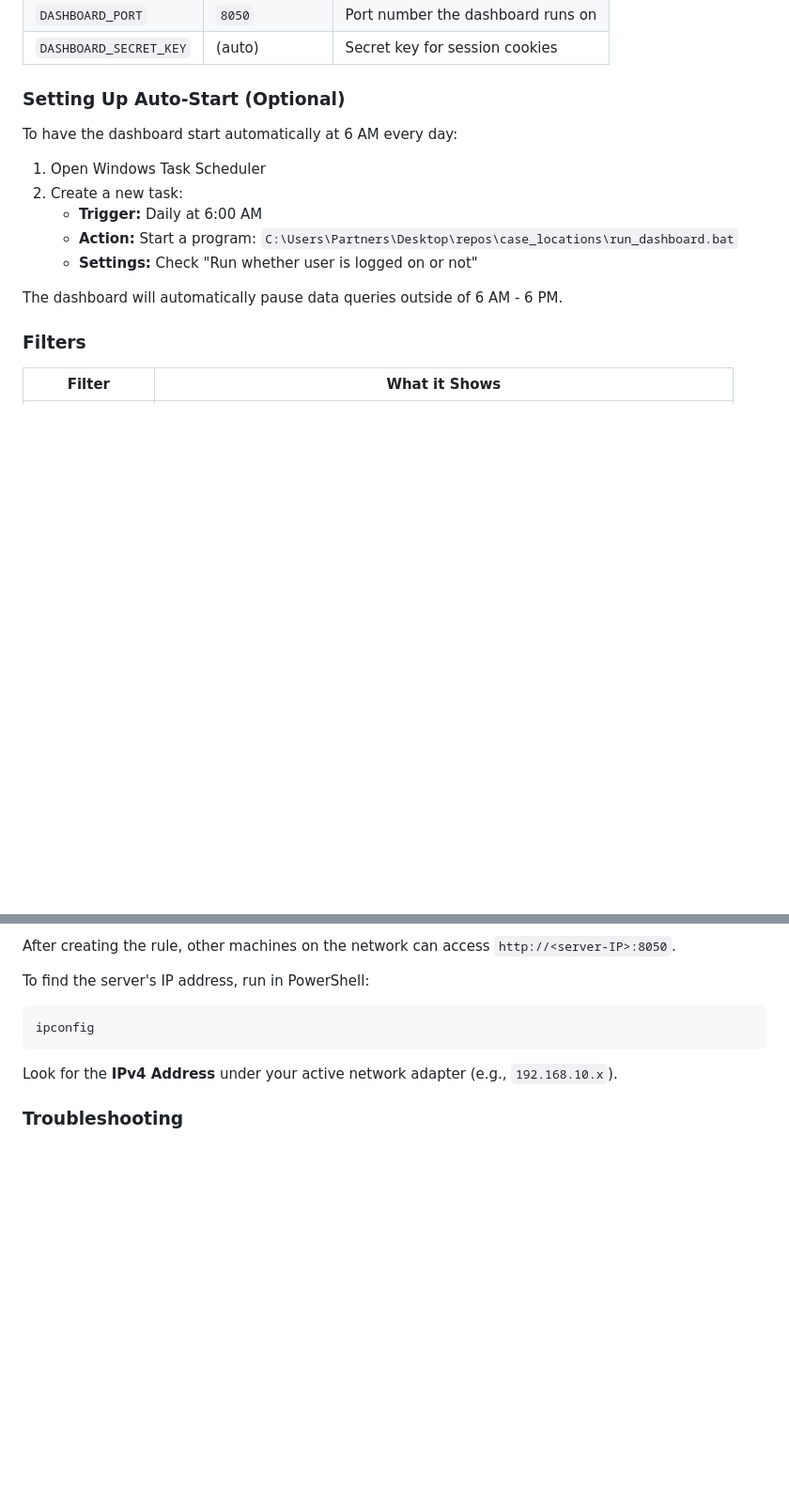
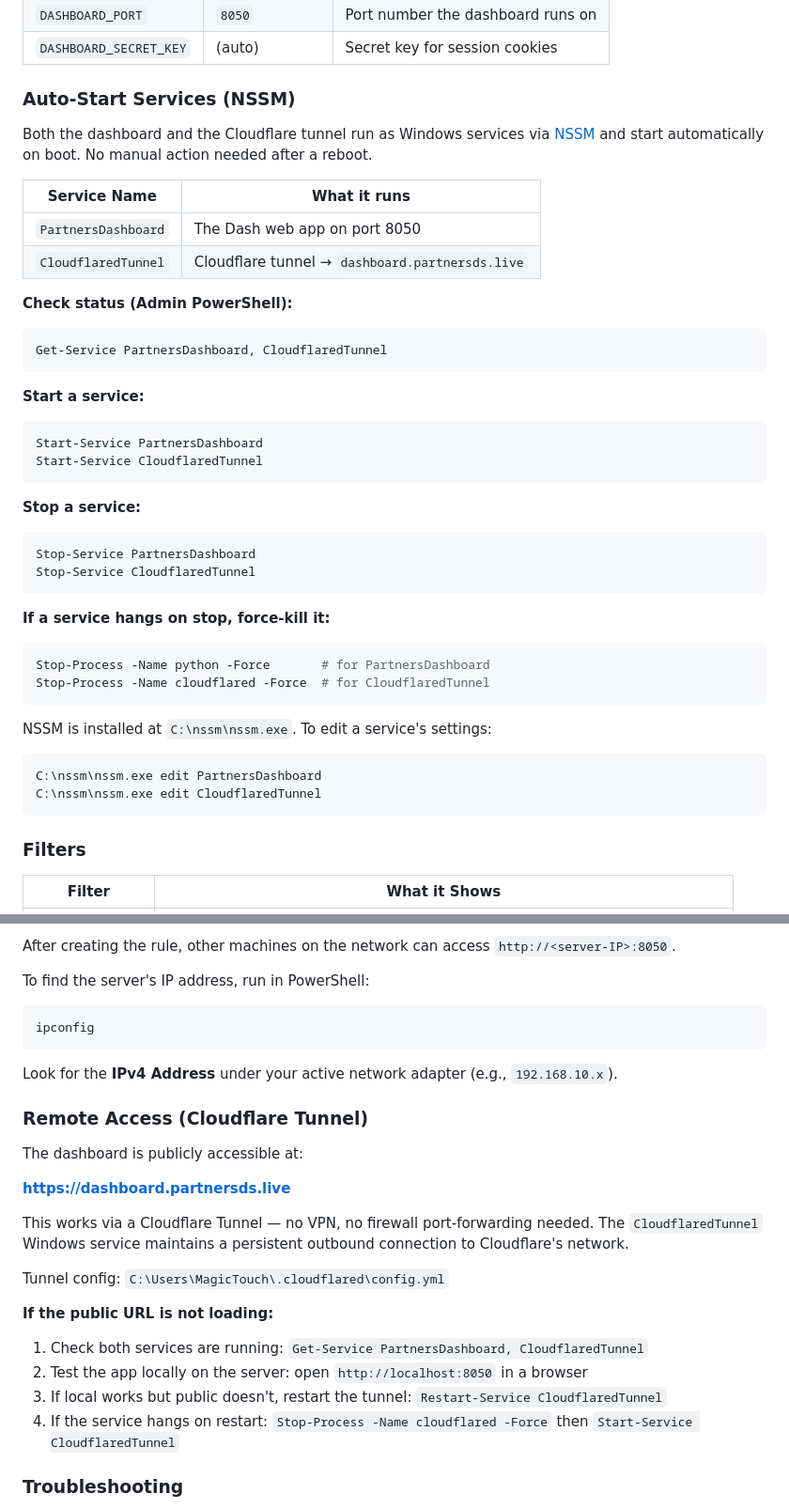
Before and after one commit to nicholas-pds/case_locations, a Markdown page: README.md, 2 parts joined by grey strips. Shown at 94% size. GitHub-like rendering; blank space fills up the shorter version.

Commit message:
docs: document NSSM services and Cloudflare tunnel in README
Replace outdated Task Scheduler auto-start section with the actual
NSSM service setup (PartnersDashboard + CloudflaredTunnel), including
start/stop/status commands and force-kill instructions.

Add Remote Access section with the public URL, tunnel config path,
and troubleshooting steps for when the public URL stops responding.

https://claude.ai/code/session_01Hwopa9mMLcVAM6stZywYsW

````diff
--- a/README.md
+++ b/README.md
@@ -190,17 +190,43 @@ DASHBOARD_SECRET_KEY=your-secret-key-here
 | `DASHBOARD_PORT` | `8050` | Port number the dashboard runs on |
 | `DASHBOARD_SECRET_KEY` | (auto) | Secret key for session cookies |
 
-### Setting Up Auto-Start (Optional)
+### Auto-Start Services (NSSM)
 
-To have the dashboard start automatically at 6 AM every day:
+Both the dashboard and the Cloudflare tunnel run as Windows services via [NSSM](https://nssm.cc) and start automatically on boot. No manual action needed after a reboot.
 
-1. Open Windows Task Scheduler
-2. Create a new task:
-   - **Trigger:** Daily at 6:00 AM
-   - **Action:** Start a program: `C:\Users\Partners\Desktop\repos\case_locations\run_dashboard.bat`
-   - **Settings:** Check "Run whether user is logged on or not"
+| Service Name | What it runs |
+|---|---|
+| `PartnersDashboard` | The Dash web app on port 8050 |
+| `CloudflaredTunnel` | Cloudflare tunnel → `dashboard.partnersds.live` |
 
-The dashboard will automatically pause data queries outside of 6 AM - 6 PM.
+**Check status (Admin PowerShell):**
+```powershell
+Get-Service PartnersDashboard, CloudflaredTunnel
+```
+
+**Start a service:**
+```powershell
+Start-Service PartnersDashboard
+Start-Service CloudflaredTunnel
+```
+
+**Stop a service:**
+```powershell
+Stop-Service PartnersDashboard
+Stop-Service CloudflaredTunnel
+```
+
+**If a service hangs on stop, force-kill it:**
+```powershell
+Stop-Process -Name python -Force       # for PartnersDashboard
+Stop-Process -Name cloudflared -Force  # for CloudflaredTunnel
+```
+
+NSSM is installed at `C:\nssm\nssm.exe`. To edit a service's settings:
+```powershell
+C:\nssm\nssm.exe edit PartnersDashboard
+C:\nssm\nssm.exe edit CloudflaredTunnel
+```
 
 ### Filters
 
@@ -251,6 +277,22 @@ ipconfig
 ```
 Look for the **IPv4 Address** under your active network adapter (e.g., `192.168.10.x`).
 
+### Remote Access (Cloudflare Tunnel)
+
+The dashboard is publicly accessible at:
+
+**https://dashboard.partnersds.live**
+
+This works via a Cloudflare Tunnel — no VPN, no firewall port-forwarding needed. The `CloudflaredTunnel` Windows service maintains a persistent outbound connection to Cloudflare's network.
+
+Tunnel config: `C:\Users\MagicTouch\.cloudflared\config.yml`
+
+**If the public URL is not loading:**
+1. Check both services are running: `Get-Service PartnersDashboard, CloudflaredTunnel`
+2. Test the app locally on the server: open `http://localhost:8050` in a browser
+3. If local works but public doesn't, restart the tunnel: `Restart-Service CloudflaredTunnel`
+4. If the service hangs on restart: `Stop-Process -Name cloudflared -Force` then `Start-Service CloudflaredTunnel`
+
 ### Troubleshooting
 
 - **"Can't connect" / page won't load:** Check that the server is running. Check Windows Firewall allows port 8050 (see Network Access above).
````
